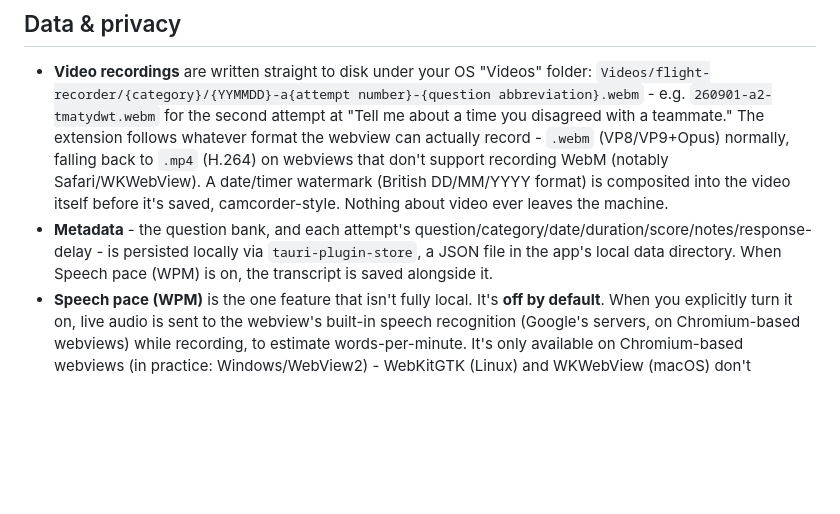
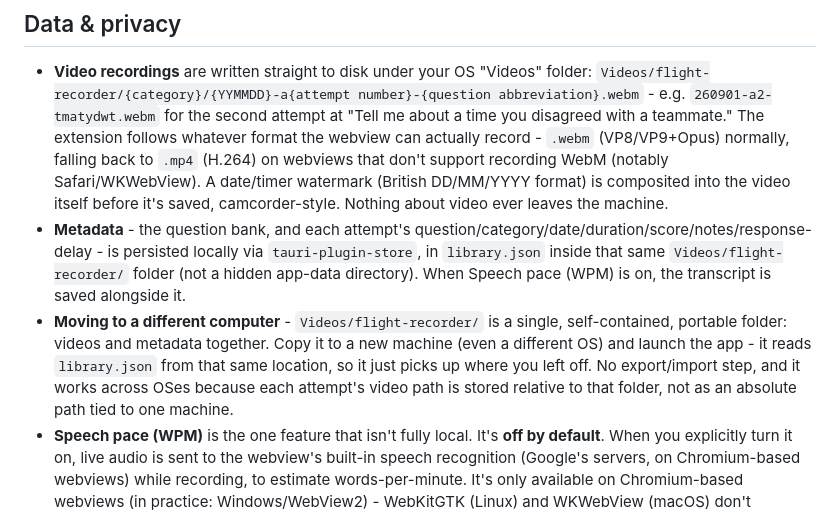
Before and after one commit to ei-sei/flight-recorder, a Markdown page: README.md, the part around the change. Rendered like a GitHub page; blank space fills up the shorter version.

Commit message:
docs: document the portable library folder and its constraints
Explains where library.json lives now, why videoRelativePath must
stay relative, and how a user migrates to a different computer.

```diff
--- a/README.md
+++ b/README.md
@@ -112,7 +112,8 @@ Releases are signed with a minisign-style keypair (`tauri signer generate`); the
 ## Data & privacy
 
 - **Video recordings** are written straight to disk under your OS "Videos" folder: `Videos/flight-recorder/{category}/{YYMMDD}-a{attempt number}-{question abbreviation}.webm` - e.g. `260901-a2-tmatydwt.webm` for the second attempt at "Tell me about a time you disagreed with a teammate." The extension follows whatever format the webview can actually record - `.webm` (VP8/VP9+Opus) normally, falling back to `.mp4` (H.264) on webviews that don't support recording WebM (notably Safari/WKWebView). A date/timer watermark (British DD/MM/YYYY format) is composited into the video itself before it's saved, camcorder-style. Nothing about video ever leaves the machine.
-- **Metadata** - the question bank, and each attempt's question/category/date/duration/score/notes/response-delay - is persisted locally via `tauri-plugin-store`, a JSON file in the app's local data directory. When Speech pace (WPM) is on, the transcript is saved alongside it.
+- **Metadata** - the question bank, and each attempt's question/category/date/duration/score/notes/response-delay - is persisted locally via `tauri-plugin-store`, in `library.json` inside that same `Videos/flight-recorder/` folder (not a hidden app-data directory). When Speech pace (WPM) is on, the transcript is saved alongside it.
+- **Moving to a different computer** - `Videos/flight-recorder/` is a single, self-contained, portable folder: videos and metadata together. Copy it to a new machine (even a different OS) and launch the app - it reads `library.json` from that same location, so it just picks up where you left off. No export/import step, and it works across OSes because each attempt's video path is stored relative to that folder, not as an absolute path tied to one machine.
 - **Speech pace (WPM)** is the one feature that isn't fully local. It's **off by default**. When you explicitly turn it on, live audio is sent to the webview's built-in speech recognition (Google's servers, on Chromium-based webviews) while recording, to estimate words-per-minute. It's only available on Chromium-based webviews (in practice: Windows/WebView2) - WebKitGTK (Linux) and WKWebView (macOS) don't implement the Web Speech API, so the toggle is disabled there.
 - Deleting an attempt removes both its metadata entry and its video file from disk.
 - Deleting a question also deletes every attempt (and video file) recorded under it - the confirmation prompt tells you how many before you commit.
```
Also changed, not shown: CLAUDE.md (+1 -1 lines).
